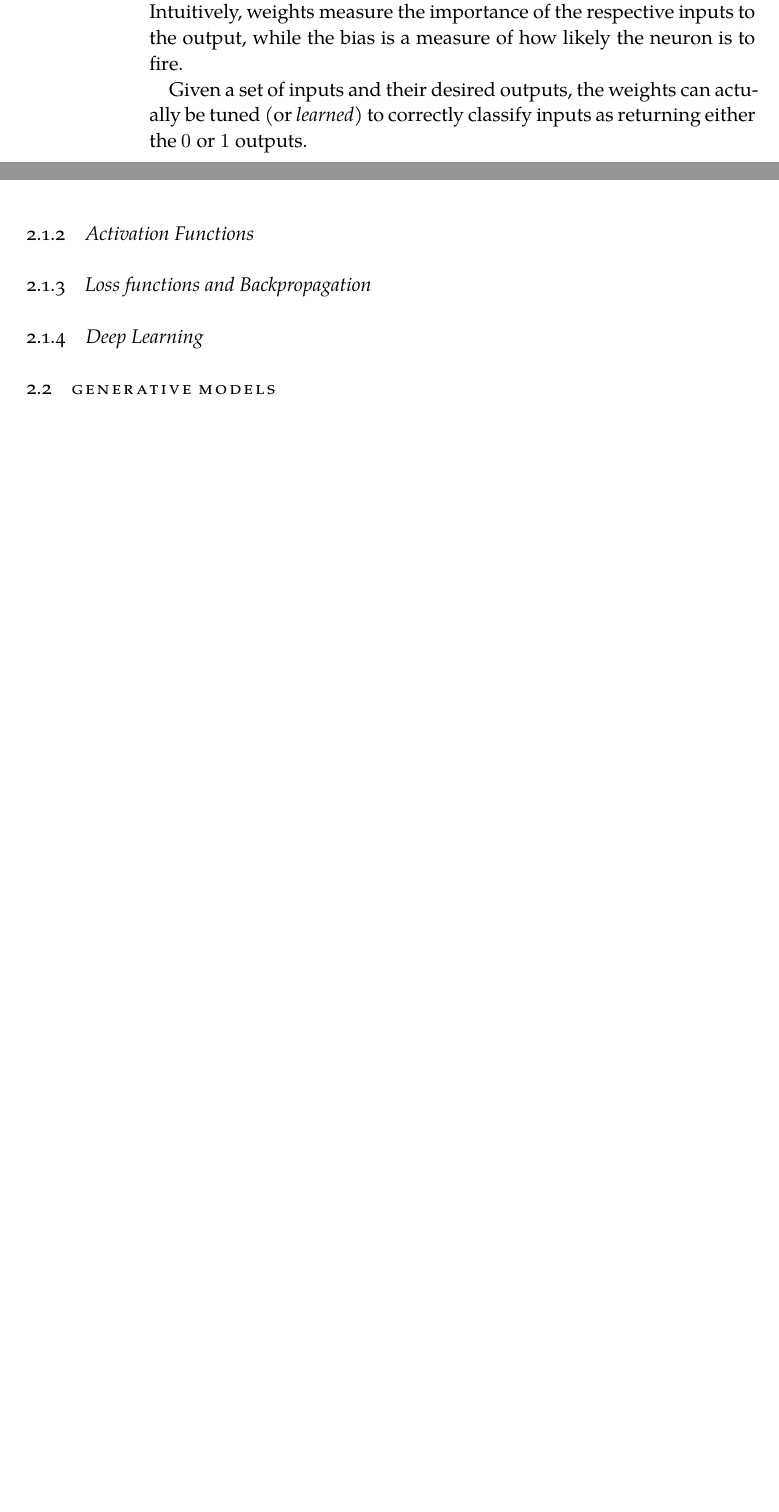
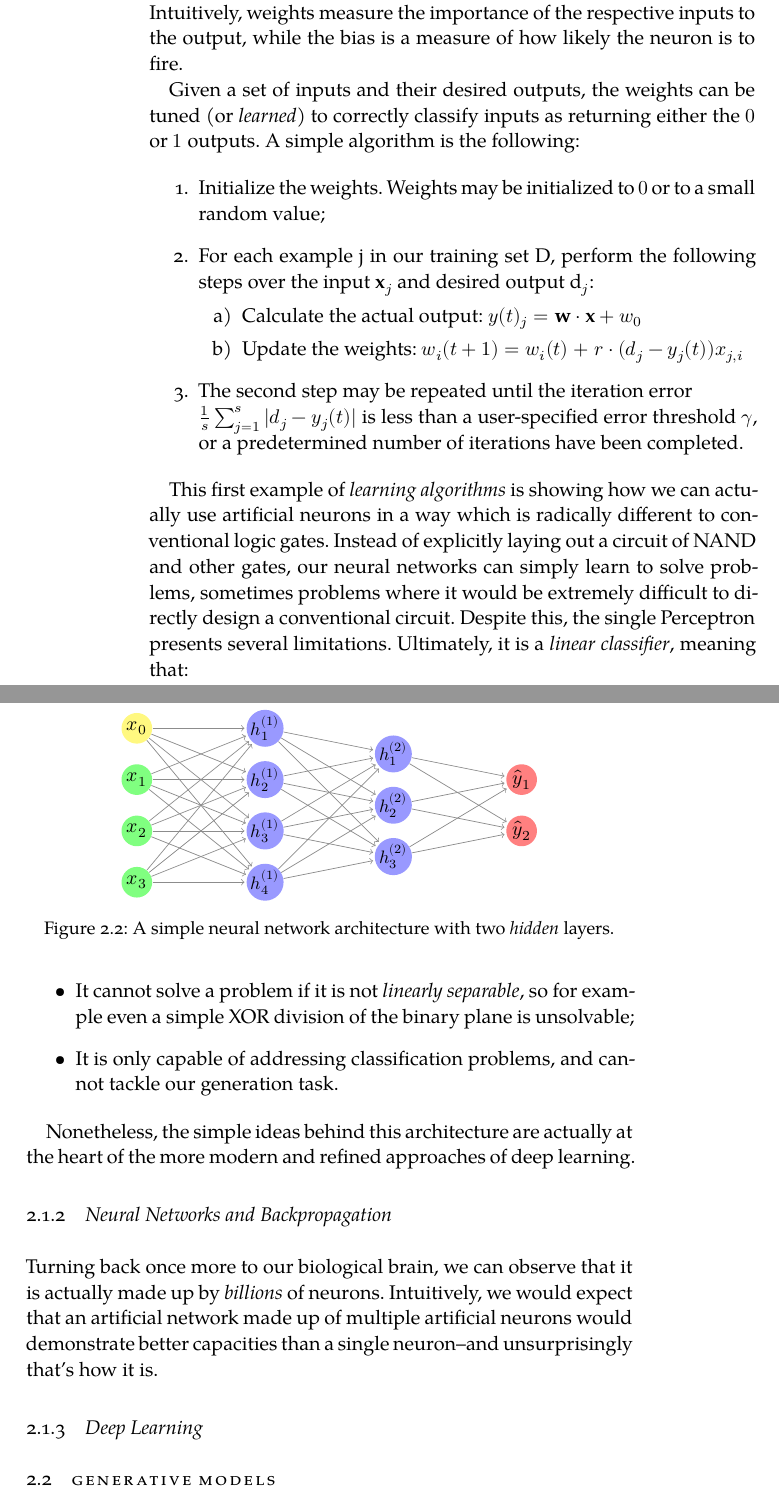
Before and after one commit to francesco-vaselli/MMT, a LaTeX thesis (ClassicThesis.tex, which reads Chapters/Chapter02.tex, classicthesis-config.tex): two parts of pages 22 and 23 of 43, joined at a grey line, cut so that both start at the same text, the shorter picture padded with empty space. Compiled offline with XeLaTeX; a missing font is replaced by an installed copy or a similar font.

Commit message:
tikz figures

```diff
--- a/Chapters/Chapter02.tex
+++ b/Chapters/Chapter02.tex
@@ -48,11 +69,46 @@ y =
 where $0$ has been arbitrarily chosen as the \emph{threshold} for the neuron.
 Intuitively, weights measure the importance of the respective inputs to the output, while the bias is a measure of how likely the neuron is to fire.
 
-Given a set of inputs and their desired outputs, the weights can actually be tuned (or \emph{learned}) to correctly classify inputs as returning either the $0$ or $1$ outputs.
+Given a set of inputs and their desired outputs, the weights can be tuned (or \emph{learned}) to correctly classify inputs as returning either the $0$ or $1$ outputs. A simple algorithm is the following:
 
-\subsection{Activation Functions}
+\begin{outline}[enumerate]
+    \1 Initialize the weights. Weights may be initialized to $0$ or to a small random value;
+    \1 For each example j in our training set D, perform the following steps over the input $\mathbf {x}_{j}$ and desired output d$_{j}$:
+    \2 Calculate the actual output: $y(t)_j = \mathbf{w}\cdot\mathbf{x} + w_0 $
+    \2 Update the weights:  $w_{i}(t+1)=w_{i}(t)\;{\boldsymbol {+}}\;r\cdot (d_{j}-y_{j}(t))x_{j,i}$
+    \1 The second step may be repeated until the iteration error \\
+    $\frac{1}{s} \sum_{j=1}^{s}|d_{j}-y_{j}(t)|$ is less than a user-specified error threshold $\gamma$, or a predetermined number of iterations have been completed.
+\end{outline}
 
-\subsection{Loss functions and Backpropagation}
+This first example of \emph{learning algorithms} is showing how we can actually use artificial neurons in a way which is radically different to conventional logic gates. Instead of explicitly laying out a circuit of NAND and other gates, our neural networks can simply learn to solve problems, sometimes problems where it would be extremely difficult to directly design a conventional circuit. Despite this, the single Perceptron presents several limitations. Ultimately, it is a \emph{linear classifier}, meaning that:
+
+\begin{outline}
+    \1 It cannot solve a problem if it is not \emph{linearly separable}, so for example even a simple XOR division of the binary plane is unsolvable;
+    \1 It is only capable of addressing classification problems, and cannot tackle our generation task.
+\end{outline}
+
+Nonetheless, the simple ideas behind this architecture are actually at the heart of the more modern and refined approaches of deep learning.
+
+\subsection{Neural Networks and Backpropagation}
+
+Turning back once more to our biological brain, we can observe that it is actually made up by \emph{billions} of neurons. Intuitively, we would expect that an artificial network made up of multiple artificial neurons would demonstrate better capacities than a single neuron--and unsurprisingly that's how it is.
+
+\begin{figure}
+    \centering
+    \begin{neuralnetwork}[height=4]
+        \newcommand{\x}[2]{$x_#2$}
+        \newcommand{\y}[2]{$\hat{y}_#2$}
+        \newcommand{\hfirst}[2]{\small $h^{(1)}_#2$}
+        \newcommand{\hsecond}[2]{\small $h^{(2)}_#2$}
+        \inputlayer[count=3, bias=true, title=Input\\layer, text=\x]
+        \hiddenlayer[count=4, bias=false, title=Hidden\\layer $1$, text=\hfirst] \linklayers
+        \hiddenlayer[count=3, bias=false, title=Hidden\\layer $2$, text=\hsecond] \linklayers
+        \outputlayer[count=2, title=Output\\layer, text=\y] \linklayers
+    \end{neuralnetwork}
+    \caption[A simple neural network]{A simple neural network architecture with two \emph{hidden} layers.}
+    \label{fig:firstnn}
+\end{figure}
+
 
 \subsection{Deep Learning}
 % also mention problems?
--- a/classicthesis-config.tex
+++ b/classicthesis-config.tex
@@ -270,3 +279,13 @@
 % https://bitbucket.org/amiede/classicthesis/issues/45/problema-testatine-su-classicthesis-style
 % ********************************************************************
 % ****************************************************************************************************
+
+% ****************************************************************************************************
+% tikz stuff
+% ****************************************************************************************************
+\usepackage{tikz}
+\usetikzlibrary{matrix,chains,positioning,decorations.pathreplacing,arrows}
+\tikzset{basic/.style={draw,text width=1em,text badly centered}}
+\tikzset{functions/.style={basic,circle}}
+\usepackage{neuralnetwork}
+% ****************************************************************************************************
```
Also changed, not shown: Bibliography.bib (+2 -2 lines), ClassicThesis.tex (+1 -1 lines), Chapters/Chapter02.tex (25 more changed lines), classicthesis-config.tex (11 more changed lines).
